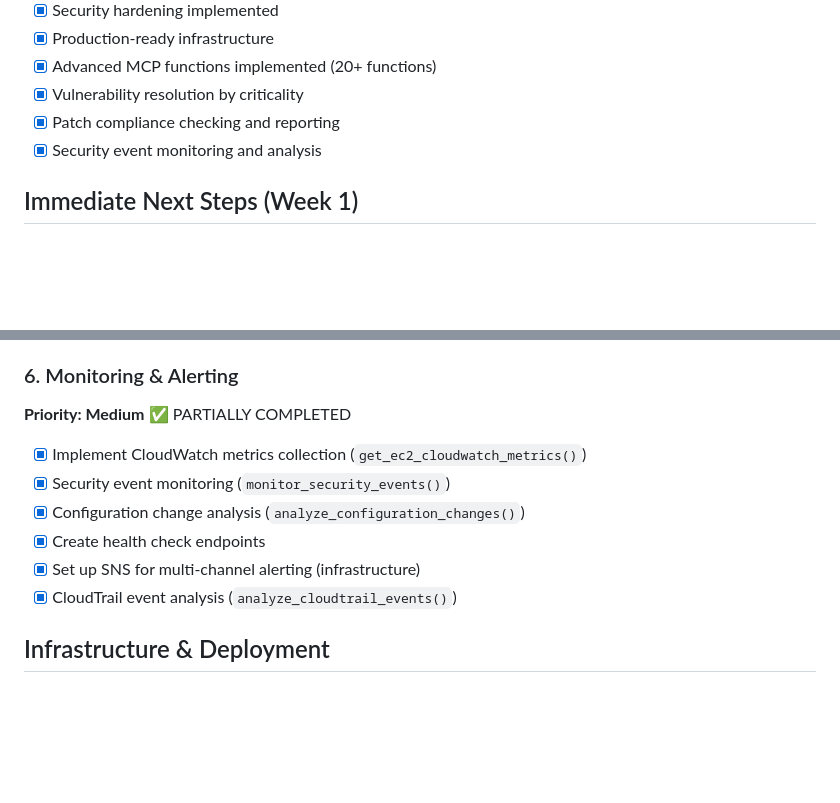
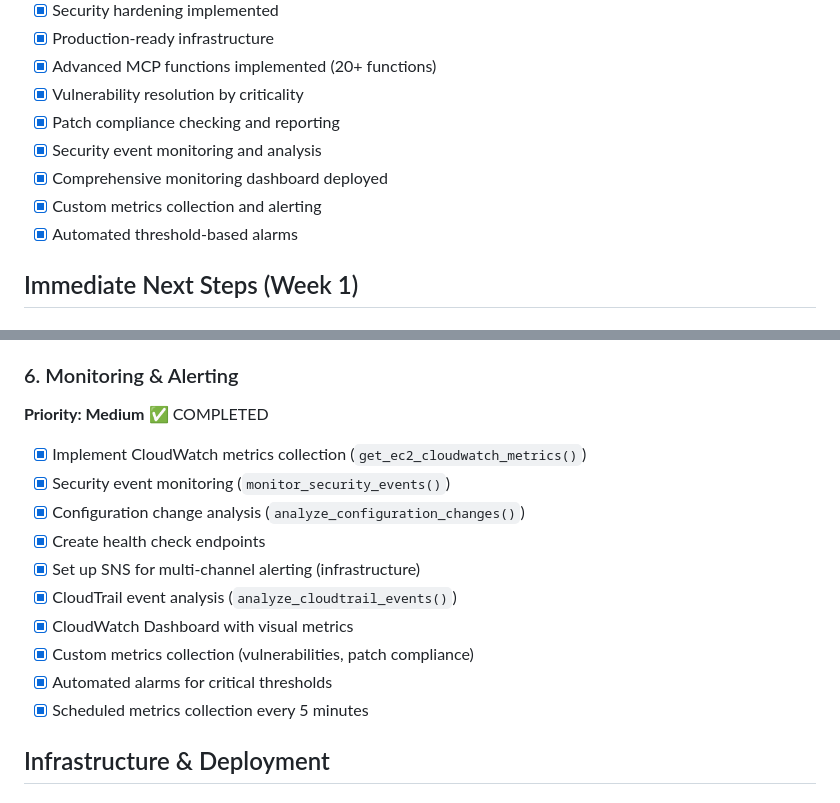
Before and after one commit to linuxlsr/my-hobbies, a Markdown page: sre-operations-assistant/docs/next-steps.md, 2 parts joined by grey strips. Drawn GitHub-style; blank space fills up the shorter version.

Commit message:
update next steps

```diff
--- a/sre-operations-assistant/docs/next-steps.md
+++ b/sre-operations-assistant/docs/next-steps.md
@@ -13,6 +13,9 @@
 - [x] Vulnerability resolution by criticality
 - [x] Patch compliance checking and reporting
 - [x] Security event monitoring and analysis
+- [x] Comprehensive monitoring dashboard deployed
+- [x] Custom metrics collection and alerting
+- [x] Automated threshold-based alarms
 
 ## Immediate Next Steps (Week 1)
 
@@ -67,13 +70,17 @@
 - [x] Comprehensive testing suite
 
 ### 6. Monitoring & Alerting
-**Priority: Medium** ✅ PARTIALLY COMPLETED
+**Priority: Medium** ✅ COMPLETED
 - [x] Implement CloudWatch metrics collection (`get_ec2_cloudwatch_metrics()`)
 - [x] Security event monitoring (`monitor_security_events()`)
 - [x] Configuration change analysis (`analyze_configuration_changes()`)
 - [x] Create health check endpoints
 - [x] Set up SNS for multi-channel alerting (infrastructure)
 - [x] CloudTrail event analysis (`analyze_cloudtrail_events()`)
+- [x] CloudWatch Dashboard with visual metrics
+- [x] Custom metrics collection (vulnerabilities, patch compliance)
+- [x] Automated alarms for critical thresholds
+- [x] Scheduled metrics collection every 5 minutes
 
 ## Infrastructure & Deployment
 
```
